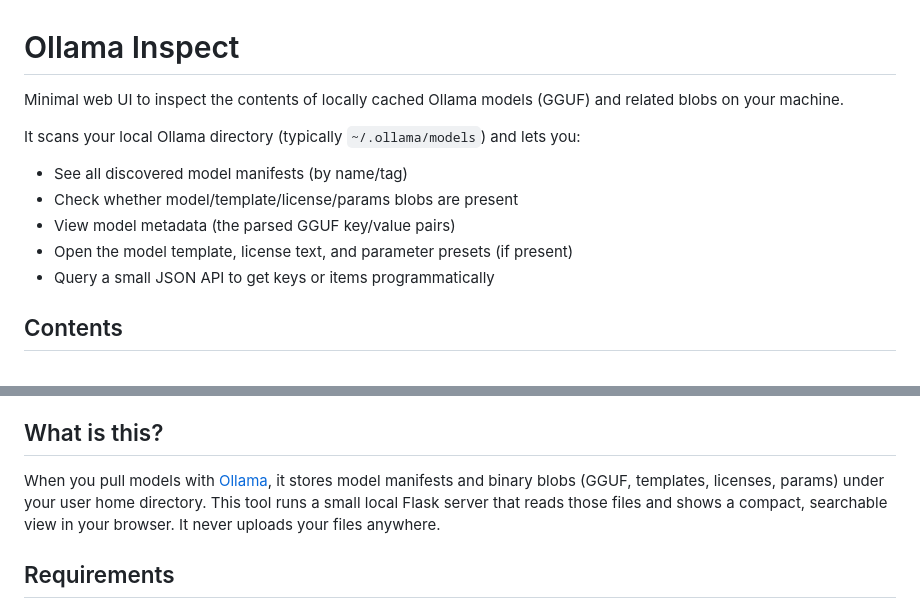
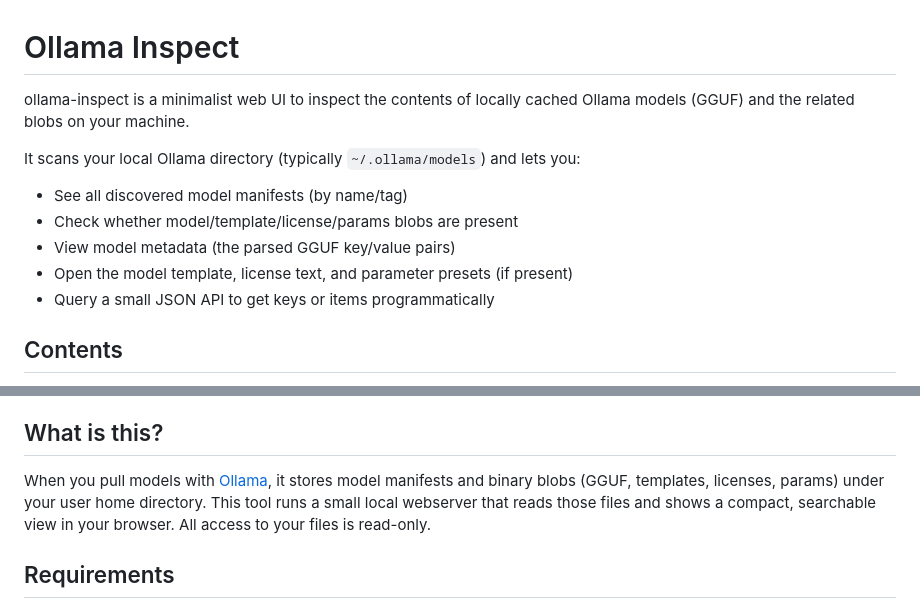
Before and after one commit to berndfo/ollama-inspect, a Markdown page: README.md, 2 parts joined by grey strips. Drawn GitHub-style.

Commit message:
improve readme wording

```diff
--- a/README.md
+++ b/README.md
@@ -1,7 +1,7 @@
 Ollama Inspect
 =================
 
-Minimal web UI to inspect the contents of locally cached Ollama models (GGUF) and related blobs on your machine.
+ollama-inspect is a minimalist web UI to inspect the contents of locally cached Ollama models (GGUF) and the related blobs on your machine.
 
 It scans your local Ollama directory (typically `~/.ollama/models`) and lets you:
 
@@ -10,7 +10,6 @@ It scans your local Ollama directory (typically `~/.ollama/models`) and lets you
 - View model metadata (the parsed GGUF key/value pairs)
 - Open the model template, license text, and parameter presets (if present)
 - Query a small JSON API to get keys or items programmatically
-
 
 Contents
 --------
@@ -28,7 +27,7 @@ Contents
 
 What is this?
 -------------
-When you pull models with [Ollama](https://ollama.com), it stores model manifests and binary blobs (GGUF, templates, licenses, params) under your user home directory. This tool runs a small local Flask server that reads those files and shows a compact, searchable view in your browser. It never uploads your files anywhere.
+When you pull models with [Ollama](https://ollama.com), it stores model manifests and binary blobs (GGUF, templates, licenses, params) under your user home directory. This tool runs a small local webserver that reads those files and shows a compact, searchable view in your browser. All access to your files is read-only.
 
 
 Requirements
```
Also changed, not shown: other parts of README.md (+0 -1 lines).
